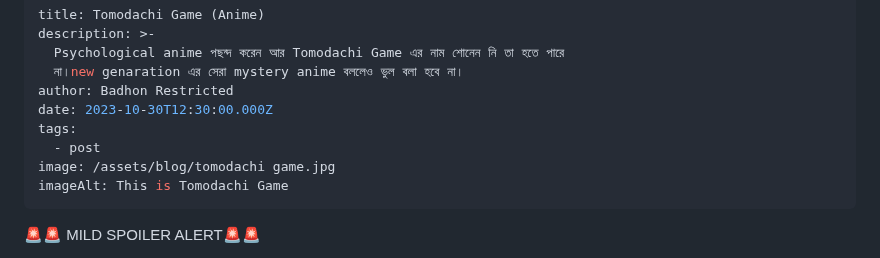
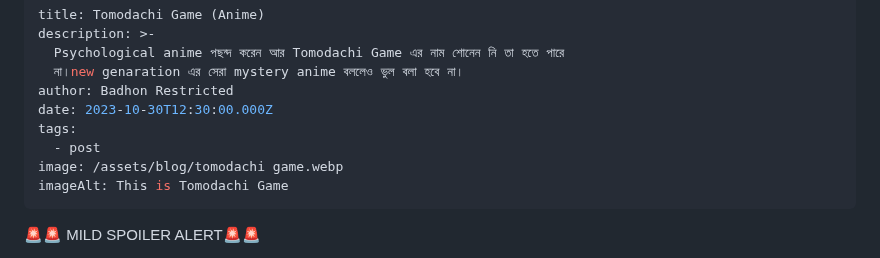
Before and after one commit to Zenran/BWT-Website, a Markdown page: src/blog/2023-03-tomodachi-game.md, the part around the change. Drawn GitHub-style.

Commit message:
Update Blog “2023-03-tomodachi-game”

```diff
--- a/src/blog/2023-03-tomodachi-game.md
+++ b/src/blog/2023-03-tomodachi-game.md
@@ -7,7 +7,7 @@ author: Badhon Restricted
 date: 2023-10-30T12:30:00.000Z
 tags:
   - post
-image: /assets/blog/tomodachi game.jpg
+image: /assets/blog/tomodachi game.webp
 imageAlt: This is Tomodachi Game
 ---
 🚨🚨 MILD SPOILER ALERT🚨🚨
```
